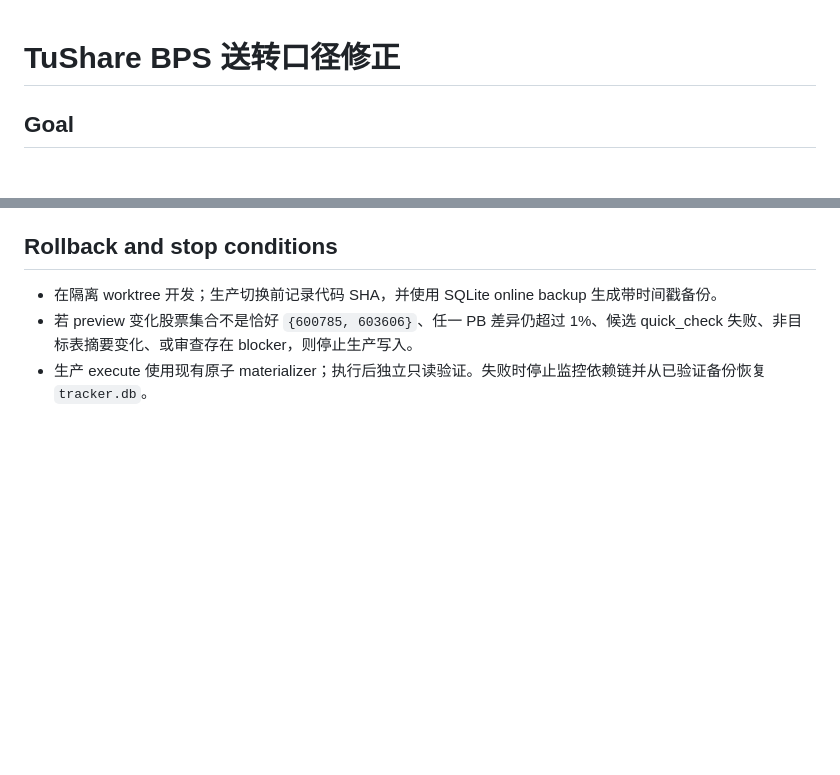
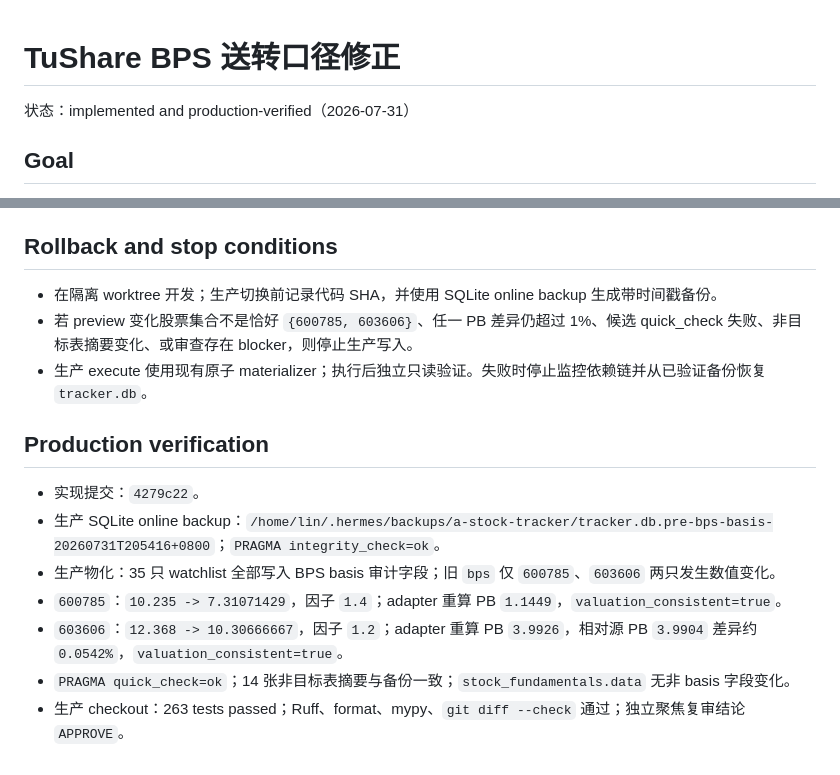
Before and after one commit to on195594/a-stock-tracker, a Markdown page: docs/specs/2026-07-31-tushare-bps-corporate-action-basis.md, 2 parts joined by grey strips. GitHub-like rendering; blank space fills up the shorter version.

Commit message:
docs: record BPS basis production verification

```diff
--- a/docs/specs/2026-07-31-tushare-bps-corporate-action-basis.md
+++ b/docs/specs/2026-07-31-tushare-bps-corporate-action-basis.md
@@ -1,4 +1,6 @@
 # TuShare BPS 送转口径修正
+
+状态：implemented and production-verified（2026-07-31）
 
 ## Goal
 
@@ -86,3 +88,13 @@ TuShare 官方 `dividend` 文档（https://tushare.pro/document/2?doc_id=103）
 - 在隔离 worktree 开发；生产切换前记录代码 SHA，并使用 SQLite online backup 生成带时间戳备份。
 - 若 preview 变化股票集合不是恰好 `{600785, 603606}`、任一 PB 差异仍超过 1%、候选 quick_check 失败、非目标表摘要变化、或审查存在 blocker，则停止生产写入。
 - 生产 execute 使用现有原子 materializer；执行后独立只读验证。失败时停止监控依赖链并从已验证备份恢复 `tracker.db`。
+
+## Production verification
+
+- 实现提交：`4279c22`。
+- 生产 SQLite online backup：`/home/lin/.hermes/backups/a-stock-tracker/tracker.db.pre-bps-basis-20260731T205416+0800`；`PRAGMA integrity_check=ok`。
+- 生产物化：35 只 watchlist 全部写入 BPS basis 审计字段；旧 `bps` 仅 `600785`、`603606` 两只发生数值变化。
+- `600785`：`10.235 -> 7.31071429`，因子 `1.4`；adapter 重算 PB `1.1449`，`valuation_consistent=true`。
+- `603606`：`12.368 -> 10.30666667`，因子 `1.2`；adapter 重算 PB `3.9926`，相对源 PB `3.9904` 差异约 `0.0542%`，`valuation_consistent=true`。
+- `PRAGMA quick_check=ok`；14 张非目标表摘要与备份一致；`stock_fundamentals.data` 无非 basis 字段变化。
+- 生产 checkout：263 tests passed；Ruff、format、mypy、`git diff --check` 通过；独立聚焦复审结论 `APPROVE`。
```
